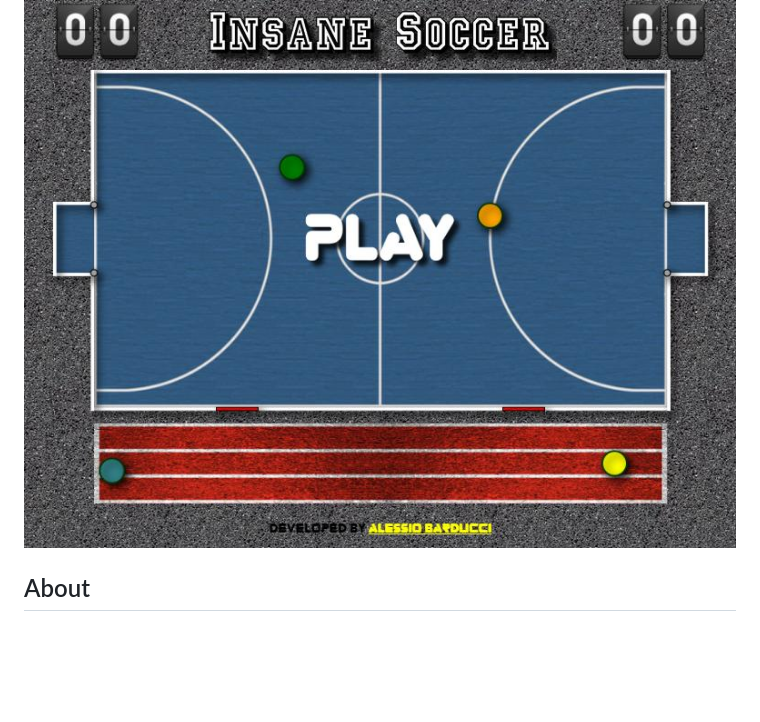
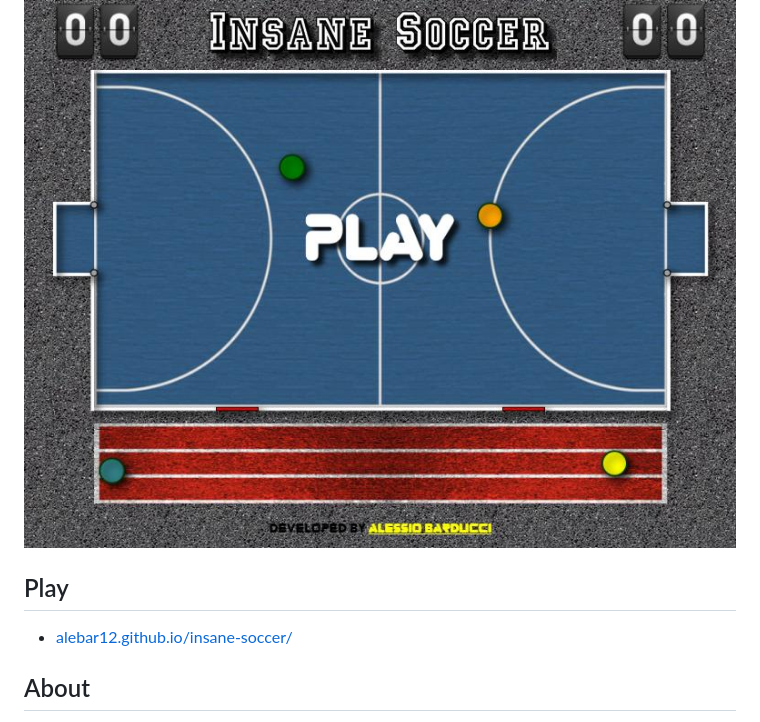
Before and after one commit to alebar12/insane-soccer, a Markdown page: README.md, the part around the change. GitHub-like rendering; blank space fills up the shorter version.

Commit message:
chore: added link to game into readme

```diff
--- a/README.md
+++ b/README.md
@@ -9,6 +9,10 @@
 ## Screenshot
 
 ![Insane Soccer screenshot](meta/screenshots/insanesoccer1.jpg)
+
+## Play
+
+- [alebar12.github.io/insane-soccer/](https://alebar12.github.io/insane-soccer/)
 
 ## About
 
```
